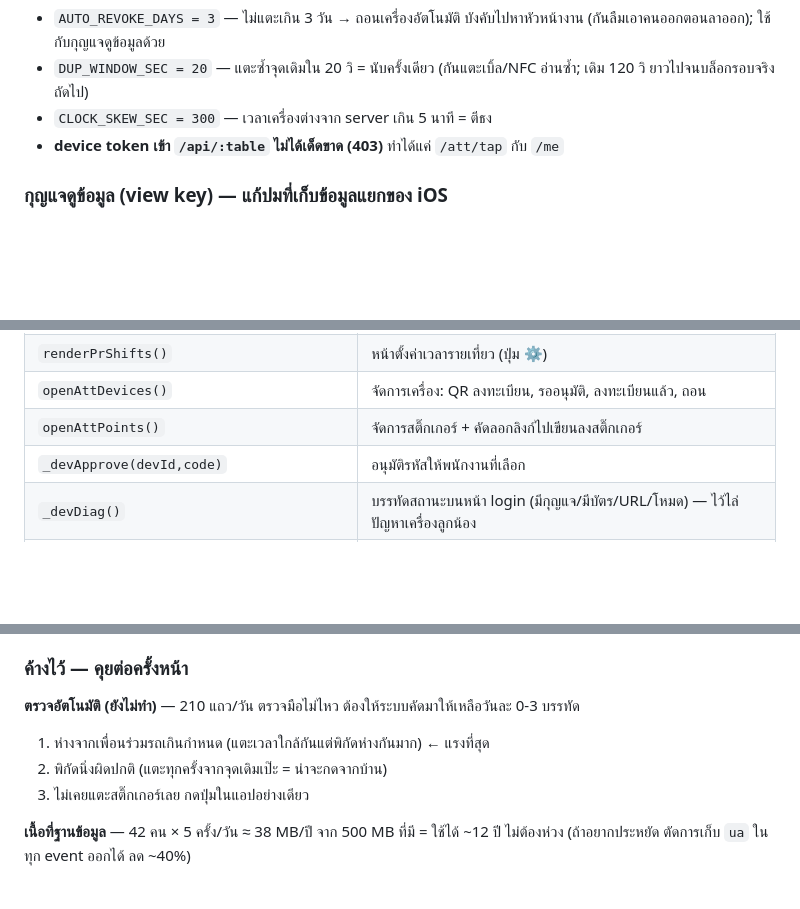
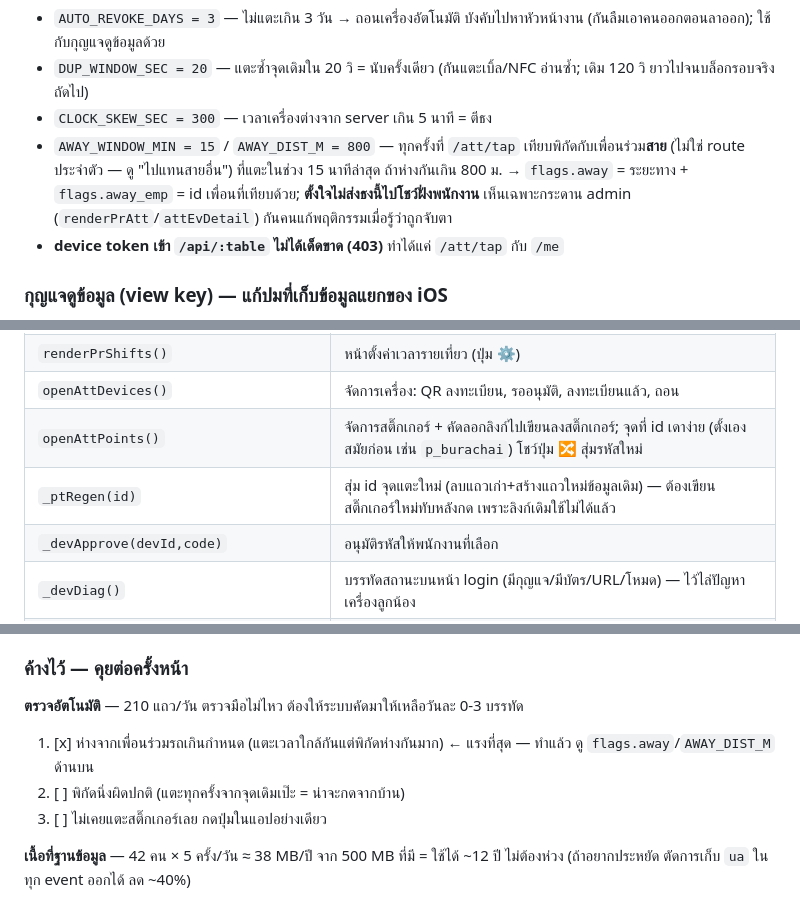
Before and after one commit to hadessix/ladda, a Markdown page: CLAUDE.md, 3 parts joined by grey strips. Drawn GitHub-style; blank space fills up the shorter version.

Commit message:
docs: อัปเดต CLAUDE.md — เช็คพิกัดเพื่อนร่วมสาย + สุ่มรหัสจุดแตะ

```diff
--- a/CLAUDE.md
+++ b/CLAUDE.md
@@ -653,6 +653,7 @@ route_shifts (                   -- ตั้งค่าในแอป: เง
 - `AUTO_REVOKE_DAYS = 3` — ไม่แตะเกิน 3 วัน → ถอนเครื่องอัตโนมัติ บังคับไปหาหัวหน้างาน (กันลืมเอาคนออกตอนลาออก); ใช้กับกุญแจดูข้อมูลด้วย
 - `DUP_WINDOW_SEC = 20` — แตะซ้ำจุดเดิมใน 20 วิ = นับครั้งเดียว (กันแตะเบิ้ล/NFC อ่านซ้ำ; เดิม 120 วิ ยาวไปจนบล็อกรอบจริงถัดไป)
 - `CLOCK_SKEW_SEC = 300` — เวลาเครื่องต่างจาก server เกิน 5 นาที = ตีธง
+- `AWAY_WINDOW_MIN = 15` / `AWAY_DIST_M = 800` — ทุกครั้งที่ `/att/tap` เทียบพิกัดกับเพื่อนร่วม**สาย** (ไม่ใช่ route ประจำตัว — ดู "ไปแทนสายอื่น") ที่แตะในช่วง 15 นาทีล่าสุด ถ้าห่างกันเกิน 800 ม. → `flags.away` = ระยะทาง + `flags.away_emp` = id เพื่อนที่เทียบด้วย; **ตั้งใจไม่ส่งธงนี้ไปโชว์ฝั่งพนักงาน** เห็นเฉพาะกระดาน admin (`renderPrAtt`/`attEvDetail`) กันคนแก้พฤติกรรมเมื่อรู้ว่าถูกจับตา
 - **device token เข้า `/api/:table` ไม่ได้เด็ดขาด (403)** ทำได้แค่ `/att/tap` กับ `/me`
 
 ### กุญแจดูข้อมูล (view key) — แก้ปมที่เก็บข้อมูลแยกของ iOS
@@ -793,7 +794,8 @@ route_shifts (                   -- ตั้งค่าในแอป: เง
 | `renderPrAtt()` | กระดานลงเวลารายวัน (tab ⏱ เวลาเข้างาน) |
 | `renderPrShifts()` | หน้าตั้งค่าเวลารายเที่ยว (ปุ่ม ⚙️) |
 | `openAttDevices()` | จัดการเครื่อง: QR ลงทะเบียน, รออนุมัติ, ลงทะเบียนแล้ว, ถอน |
-| `openAttPoints()` | จัดการสติ๊กเกอร์ + คัดลอกลิงก์ไปเขียนลงสติ๊กเกอร์ |
+| `openAttPoints()` | จัดการสติ๊กเกอร์ + คัดลอกลิงก์ไปเขียนลงสติ๊กเกอร์; จุดที่ id เดาง่าย (ตั้งเองสมัยก่อน เช่น `p_burachai`) โชว์ปุ่ม 🔀 สุ่มรหัสใหม่ |
+| `_ptRegen(id)` | สุ่ม id จุดแตะใหม่ (ลบแถวเก่า+สร้างแถวใหม่ข้อมูลเดิม) — ต้องเขียนสติ๊กเกอร์ใหม่ทับหลังกด เพราะลิงก์เดิมใช้ไม่ได้แล้ว |
 | `_devApprove(devId,code)` | อนุมัติรหัสให้พนักงานที่เลือก |
 | `_devDiag()` | บรรทัดสถานะบนหน้า login (มีกุญแจ/มีบัตร/URL/โหมด) — ไว้ไล่ปัญหาเครื่องลูกน้อง |
 | `_checkIn()` / `_checkInGo()` | ปุ่มลงเวลาในแอป → ยืนยัน → สแกนตัวตน → `attTap(null,true)` |
@@ -824,10 +826,10 @@ route_shifts (                   -- ตั้งค่าในแอป: เง
 
 ### ค้างไว้ — คุยต่อครั้งหน้า
 
-**ตรวจอัตโนมัติ (ยังไม่ทำ)** — 210 แถว/วัน ตรวจมือไม่ไหว ต้องให้ระบบคัดมาให้เหลือวันละ 0-3 บรรทัด
-1. ห่างจากเพื่อนร่วมรถเกินกำหนด (แตะเวลาใกล้กันแต่พิกัดห่างกันมาก) ← แรงที่สุด
-2. พิกัดนิ่งผิดปกติ (แตะทุกครั้งจากจุดเดิมเป๊ะ = น่าจะกดจากบ้าน)
-3. ไม่เคยแตะสติ๊กเกอร์เลย กดปุ่มในแอปอย่างเดียว
+**ตรวจอัตโนมัติ** — 210 แถว/วัน ตรวจมือไม่ไหว ต้องให้ระบบคัดมาให้เหลือวันละ 0-3 บรรทัด
+1. [x] ห่างจากเพื่อนร่วมรถเกินกำหนด (แตะเวลาใกล้กันแต่พิกัดห่างกันมาก) ← แรงที่สุด — ทำแล้ว ดู `flags.away`/`AWAY_DIST_M` ด้านบน
+2. [ ] พิกัดนิ่งผิดปกติ (แตะทุกครั้งจากจุดเดิมเป๊ะ = น่าจะกดจากบ้าน)
+3. [ ] ไม่เคยแตะสติ๊กเกอร์เลย กดปุ่มในแอปอย่างเดียว
 
 **เนื้อที่ฐานข้อมูล** — 42 คน × 5 ครั้ง/วัน ≈ 38 MB/ปี จาก 500 MB ที่มี = ใช้ได้ ~12 ปี ไม่ต้องห่วง
 (ถ้าอยากประหยัด ตัดการเก็บ `ua` ในทุก event ออกได้ ลด ~40%)
```
